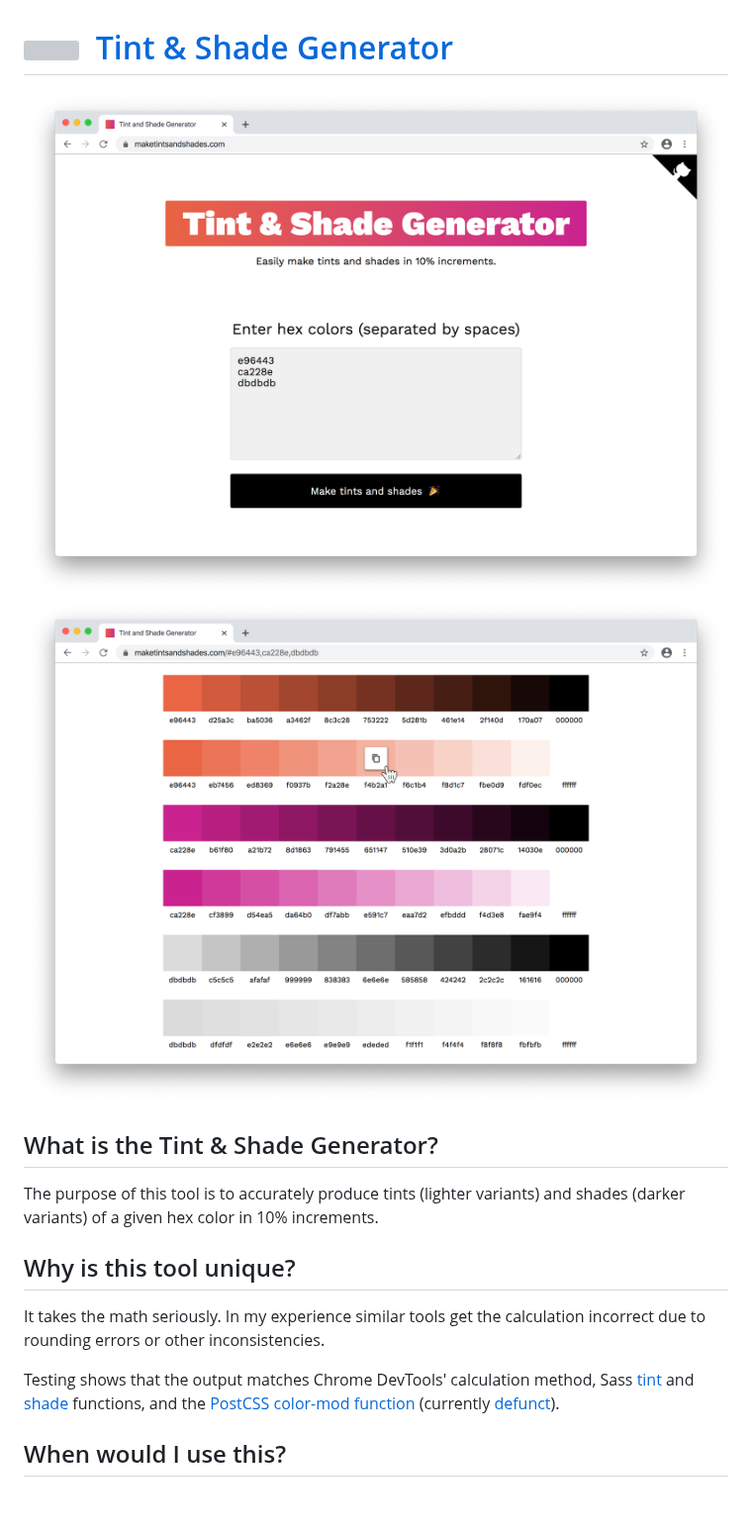
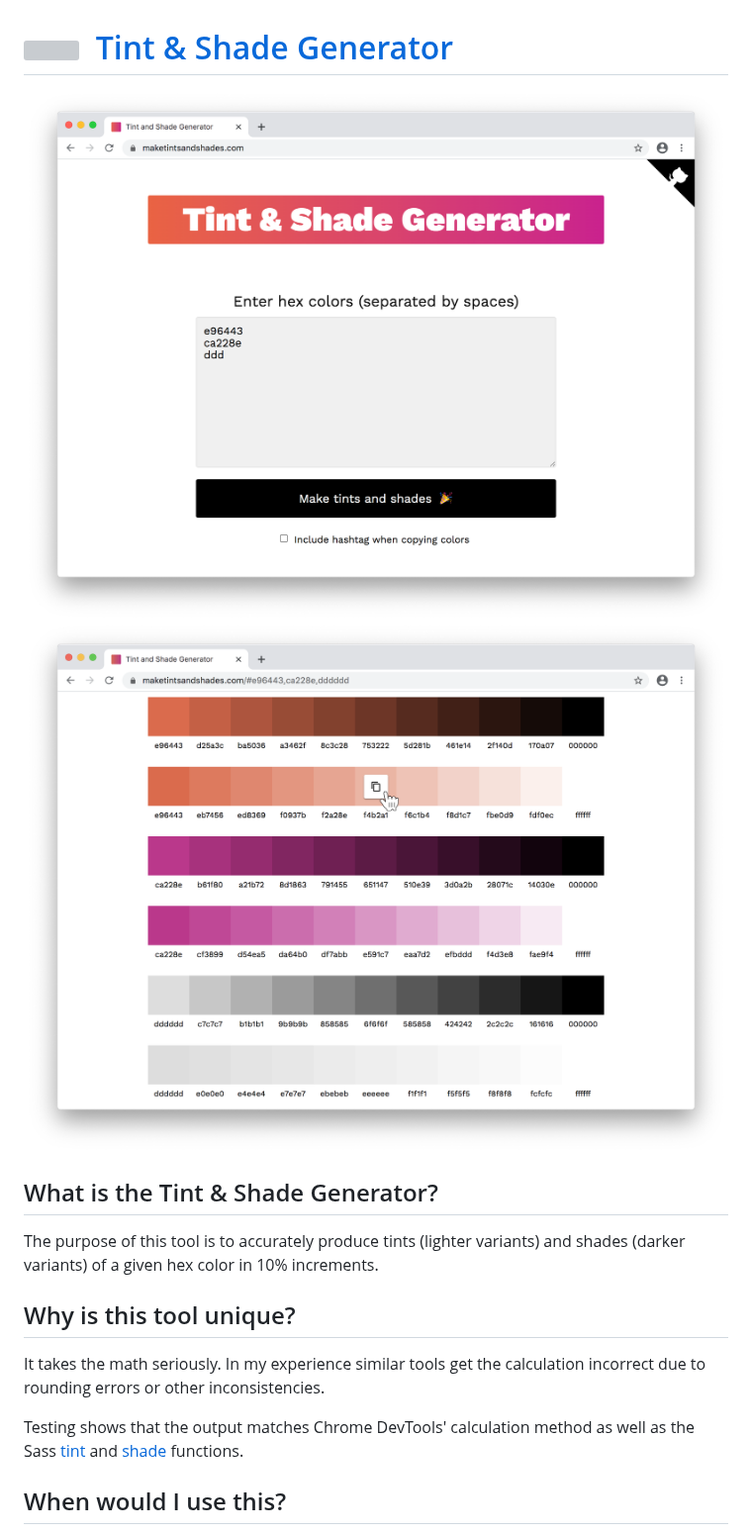
Before and after one commit to edelstone/tints-and-shades, a Markdown page: README.md, the part around one of its changes. Shown at 99% size. GitHub-like rendering; pictures changed too: images/screenshot-1.png (deleted), images/screenshot-2.png (deleted), images/shot-1.png (added); blank space fills up the shorter version; grey boxes are pictures that could not be loaded.

Commit message:
improves about page and README

```diff
--- a/README.md
+++ b/README.md
@@ -1,7 +1,7 @@
 # [<img src="https://maketintsandshades.com/favicon.ico" width="25px" />](https://maketintsandshades.com) &nbsp;[Tint & Shade Generator](https://maketintsandshades.com)
 
-[<img src="images/screenshot-1.png" />](https://maketintsandshades.com)
-[<img src="images/screenshot-2.png" />](https://maketintsandshades.com)
+[<img src="images/shot-1.png" />](https://maketintsandshades.com)
+[<img src="images/shot-2.png" />](https://maketintsandshades.com)
 
 ## What is the Tint & Shade Generator?
 The purpose of this tool is to accurately produce tints (lighter variants) and shades (darker variants) of a given hex color in 10% increments.
@@ -9,7 +9,7 @@ The purpose of this tool is to accurately produce tints (lighter variants) and s
 ## Why is this tool unique?
 It takes the math seriously. In my experience similar tools get the calculation incorrect due to rounding errors or other inconsistencies.
 
-Testing shows that the output matches Chrome DevTools' calculation method, Sass [tint](https://sindresorhus.com/sass-extras/#color-function-tint) and [shade](https://sindresorhus.com/sass-extras/#color-function-shade) functions, and the [PostCSS color-mod function](https://github.com/jonathantneal/postcss-color-mod-function#postcss-color-mod-function-) (currently [defunct](https://github.com/w3c/csswg-drafts/issues/813)).
+Testing shows that the output matches Chrome DevTools' calculation method as well as the Sass [tint](https://sindresorhus.com/sass-extras/#color-function-tint) and [shade](https://sindresorhus.com/sass-extras/#color-function-shade) functions.
 
 ## When would I use this?
 It's best used when you already have some base colors but would like complimentary colors for gradients, borders, backgrounds, shadows or other elements.
```
Also changed, not shown: other parts of README.md (+26 -11 lines), 4 other files.
